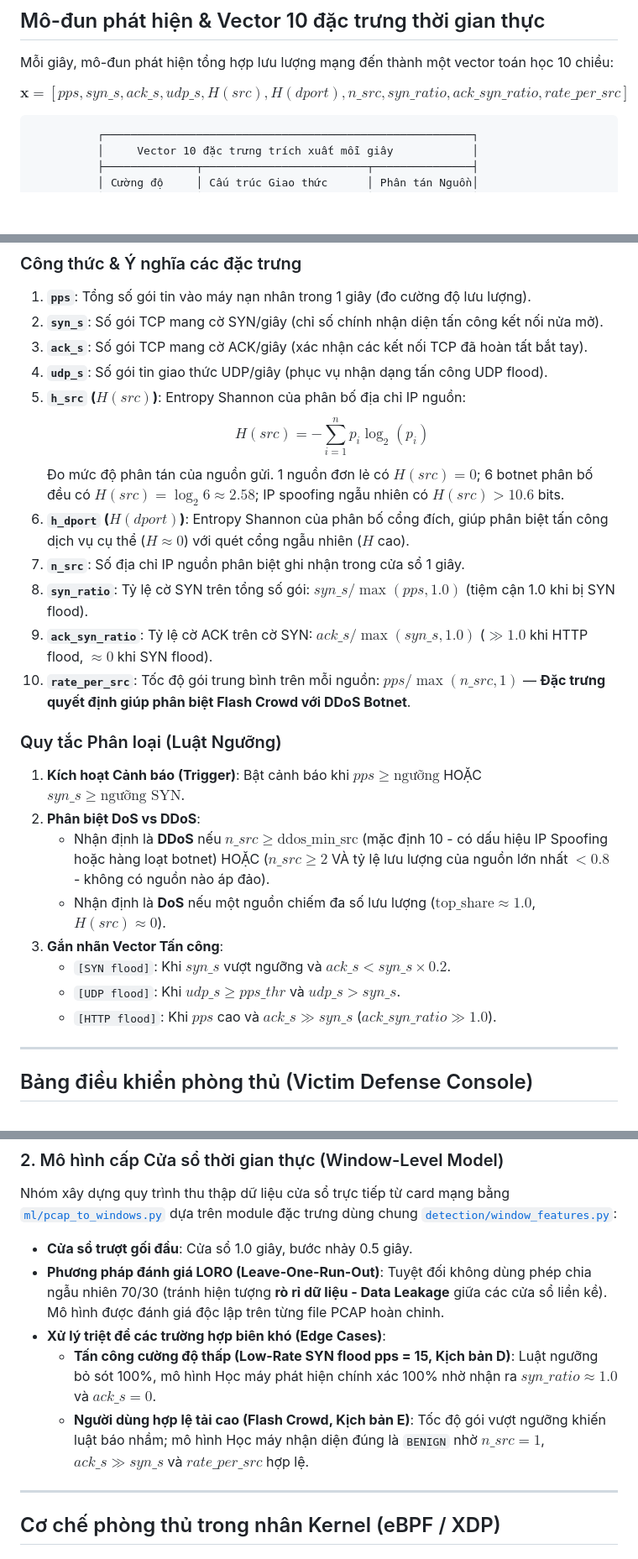
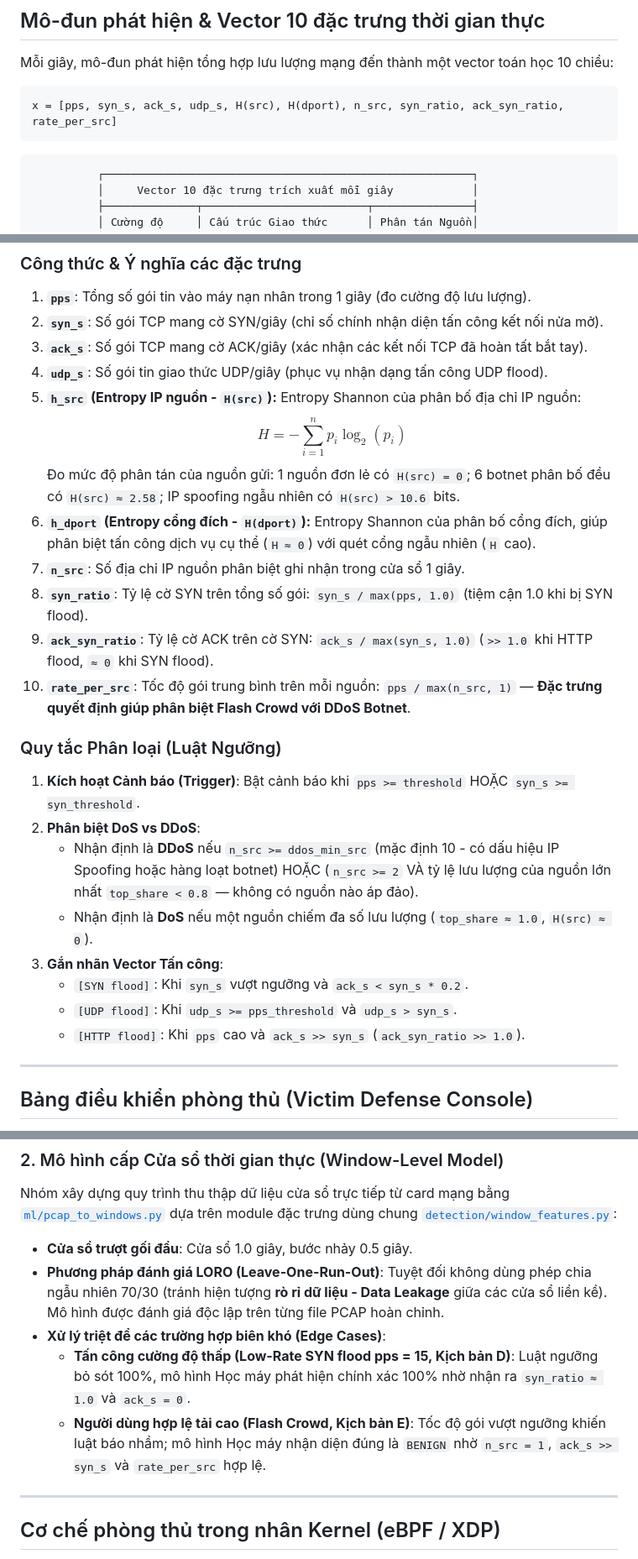
Before and after one commit to cityengin/dos-ddos-project, a Markdown page: README.md, 3 parts joined by grey strips. Shown at 84% size. Drawn GitHub-style; blank space fills up the shorter version.

Commit message:
docs: fix LaTeX math rendering and missing dashboard image in README; update results/final datasets and plots

````diff
--- a/README.md
+++ b/README.md
@@ -133,7 +133,9 @@ Môi trường tự động hóa cô lập hoàn toàn trên 1 máy tính đơn
 
 Mỗi giây, mô-đun phát hiện tổng hợp lưu lượng mạng đến thành một vector toán học 10 chiều:
 
-$$\mathbf{x} = [pps, syn\_s, ack\_s, udp\_s, H(src), H(dport), n\_src, syn\_ratio, ack\_syn\_ratio, rate\_per\_src]$$
+```text
+x = [pps, syn_s, ack_s, udp_s, H(src), H(dport), n_src, syn_ratio, ack_syn_ratio, rate_per_src]
+```
 
 ```
           ┌────────────────────────────────────────────────────────┐
@@ -154,25 +156,25 @@ $$\mathbf{x} = [pps, syn\_s, ack\_s, udp\_s, H(src), H(dport), n\_src, syn\_rati
 2. **`syn_s`**: Số gói TCP mang cờ SYN/giây (chỉ số chính nhận diện tấn công kết nối nửa mở).
 3. **`ack_s`**: Số gói TCP mang cờ ACK/giây (xác nhận các kết nối TCP đã hoàn tất bắt tay).
 4. **`udp_s`**: Số gói tin giao thức UDP/giây (phục vụ nhận dạng tấn công UDP flood).
-5. **`h_src` ($H(src)$)**: Entropy Shannon của phân bố địa chỉ IP nguồn:
-   $$H(src) = -\sum_{i=1}^{n} p_i \log_2(p_i)$$
-   Đo mức độ phân tán của nguồn gửi. 1 nguồn đơn lẻ có $H(src) = 0$; 6 botnet phân bố đều có $H(src) = \log_2 6 \approx 2.58$; IP spoofing ngẫu nhiên có $H(src) > 10.6$ bits.
-6. **`h_dport` ($H(dport)$)**: Entropy Shannon của phân bố cổng đích, giúp phân biệt tấn công dịch vụ cụ thể ($H \approx 0$) với quét cổng ngẫu nhiên ($H$ cao).
+5. **`h_src` (Entropy IP nguồn - `H(src)`):** Entropy Shannon của phân bố địa chỉ IP nguồn:
+   $$H = -\sum_{i=1}^{n} p_i \log_2(p_i)$$
+   Đo mức độ phân tán của nguồn gửi: 1 nguồn đơn lẻ có `H(src) = 0`; 6 botnet phân bố đều có `H(src) ≈ 2.58`; IP spoofing ngẫu nhiên có `H(src) > 10.6` bits.
+6. **`h_dport` (Entropy cổng đích - `H(dport)`):** Entropy Shannon của phân bố cổng đích, giúp phân biệt tấn công dịch vụ cụ thể (`H ≈ 0`) với quét cổng ngẫu nhiên (`H` cao).
 7. **`n_src`**: Số địa chỉ IP nguồn phân biệt ghi nhận trong cửa sổ 1 giây.
-8. **`syn_ratio`**: Tỷ lệ cờ SYN trên tổng số gói: $syn\_s / \max(pps, 1.0)$ (tiệm cận 1.0 khi bị SYN flood).
-9. **`ack_syn_ratio`**: Tỷ lệ cờ ACK trên cờ SYN: $ack\_s / \max(syn\_s, 1.0)$ ($\gg 1.0$ khi HTTP flood, $\approx 0$ khi SYN flood).
-10. **`rate_per_src`**: Tốc độ gói trung bình trên mỗi nguồn: $pps / \max(n\_src, 1)$ — **Đặc trưng quyết định giúp phân biệt Flash Crowd với DDoS Botnet**.
+8. **`syn_ratio`**: Tỷ lệ cờ SYN trên tổng số gói: `syn_s / max(pps, 1.0)` (tiệm cận 1.0 khi bị SYN flood).
+9. **`ack_syn_ratio`**: Tỷ lệ cờ ACK trên cờ SYN: `ack_s / max(syn_s, 1.0)` (`>> 1.0` khi HTTP flood, `≈ 0` khi SYN flood).
+10. **`rate_per_src`**: Tốc độ gói trung bình trên mỗi nguồn: `pps / max(n_src, 1)` — **Đặc trưng quyết định giúp phân biệt Flash Crowd với DDoS Botnet**.
 
 ### Quy tắc Phân loại (Luật Ngưỡng)
 
-1. **Kích hoạt Cảnh báo (Trigger)**: Bật cảnh báo khi $pps \ge \text{ngưỡng}$ HOẶC $syn\_s \ge \text{ngưỡng SYN}$.
+1. **Kích hoạt Cảnh báo (Trigger)**: Bật cảnh báo khi `pps >= threshold` HOẶC `syn_s >= syn_threshold`.
 2. **Phân biệt DoS vs DDoS**:
-   - Nhận định là **DDoS** nếu $n\_src \ge \text{ddos\_min\_src}$ (mặc định 10 - có dấu hiệu IP Spoofing hoặc hàng loạt botnet) HOẶC ($n\_src \ge 2$ VÀ tỷ lệ lưu lượng của nguồn lớn nhất $< 0.8$ - không có nguồn nào áp đảo).
-   - Nhận định là **DoS** nếu một nguồn chiếm đa số lưu lượng ($\text{top\_share} \approx 1.0$, $H(src) \approx 0$).
+   - Nhận định là **DDoS** nếu `n_src >= ddos_min_src` (mặc định 10 - có dấu hiệu IP Spoofing hoặc hàng loạt botnet) HOẶC (`n_src >= 2` VÀ tỷ lệ lưu lượng của nguồn lớn nhất `top_share < 0.8` — không có nguồn nào áp đảo).
+   - Nhận định là **DoS** nếu một nguồn chiếm đa số lưu lượng (`top_share ≈ 1.0`, `H(src) ≈ 0`).
 3. **Gắn nhãn Vector Tấn công**:
-   - `[SYN flood]`: Khi $syn\_s$ vượt ngưỡng và $ack\_s < syn\_s \times 0.2$.
-   - `[UDP flood]`: Khi $udp\_s \ge pps\_thr$ và $udp\_s > syn\_s$.
-   - `[HTTP flood]`: Khi $pps$ cao và $ack\_s \gg syn\_s$ ($ack\_syn\_ratio \gg 1.0$).
+   - `[SYN flood]`: Khi `syn_s` vượt ngưỡng và `ack_s < syn_s * 0.2`.
+   - `[UDP flood]`: Khi `udp_s >= pps_threshold` và `udp_s > syn_s`.
+   - `[HTTP flood]`: Khi `pps` cao và `ack_s >> syn_s` (`ack_syn_ratio >> 1.0`).
 
 ---
 
@@ -210,8 +212,8 @@ Nhóm xây dựng quy trình thu thập dữ liệu cửa sổ trực tiếp t
 - **Cửa sổ trượt gối đầu**: Cửa sổ 1.0 giây, bước nhảy 0.5 giây.
 - **Phương pháp đánh giá LORO (Leave-One-Run-Out)**: Tuyệt đối không dùng phép chia ngẫu nhiên 70/30 (tránh hiện tượng **rò rỉ dữ liệu - Data Leakage** giữa các cửa sổ liền kề). Mô hình được đánh giá độc lập trên từng file PCAP hoàn chỉnh.
 - **Xử lý triệt để các trường hợp biên khó (Edge Cases)**:
-  - **Tấn công cường độ thấp (Low-Rate SYN flood pps = 15, Kịch bản D)**: Luật ngưỡng bỏ sót 100%, mô hình Học máy phát hiện chính xác 100% nhờ nhận ra $syn\_ratio \approx 1.0$ và $ack\_s = 0$.
-  - **Người dùng hợp lệ tải cao (Flash Crowd, Kịch bản E)**: Tốc độ gói vượt ngưỡng khiến luật báo nhầm; mô hình Học máy nhận diện đúng là `BENIGN` nhờ $n\_src = 1$, $ack\_s \gg syn\_s$ và $rate\_per\_src$ hợp lệ.
+  - **Tấn công cường độ thấp (Low-Rate SYN flood pps = 15, Kịch bản D)**: Luật ngưỡng bỏ sót 100%, mô hình Học máy phát hiện chính xác 100% nhờ nhận ra `syn_ratio ≈ 1.0` và `ack_s = 0`.
+  - **Người dùng hợp lệ tải cao (Flash Crowd, Kịch bản E)**: Tốc độ gói vượt ngưỡng khiến luật báo nhầm; mô hình Học máy nhận diện đúng là `BENIGN` nhờ `n_src = 1`, `ack_s >> syn_s` và `rate_per_src` hợp lệ.
 
 ---
 
````
Also changed, not shown: other parts of README.md (+1 -1 lines), assets/dashboard.png (added), results/final/A.png, results/final/B.png, results/final/C.png, 9 other files.
